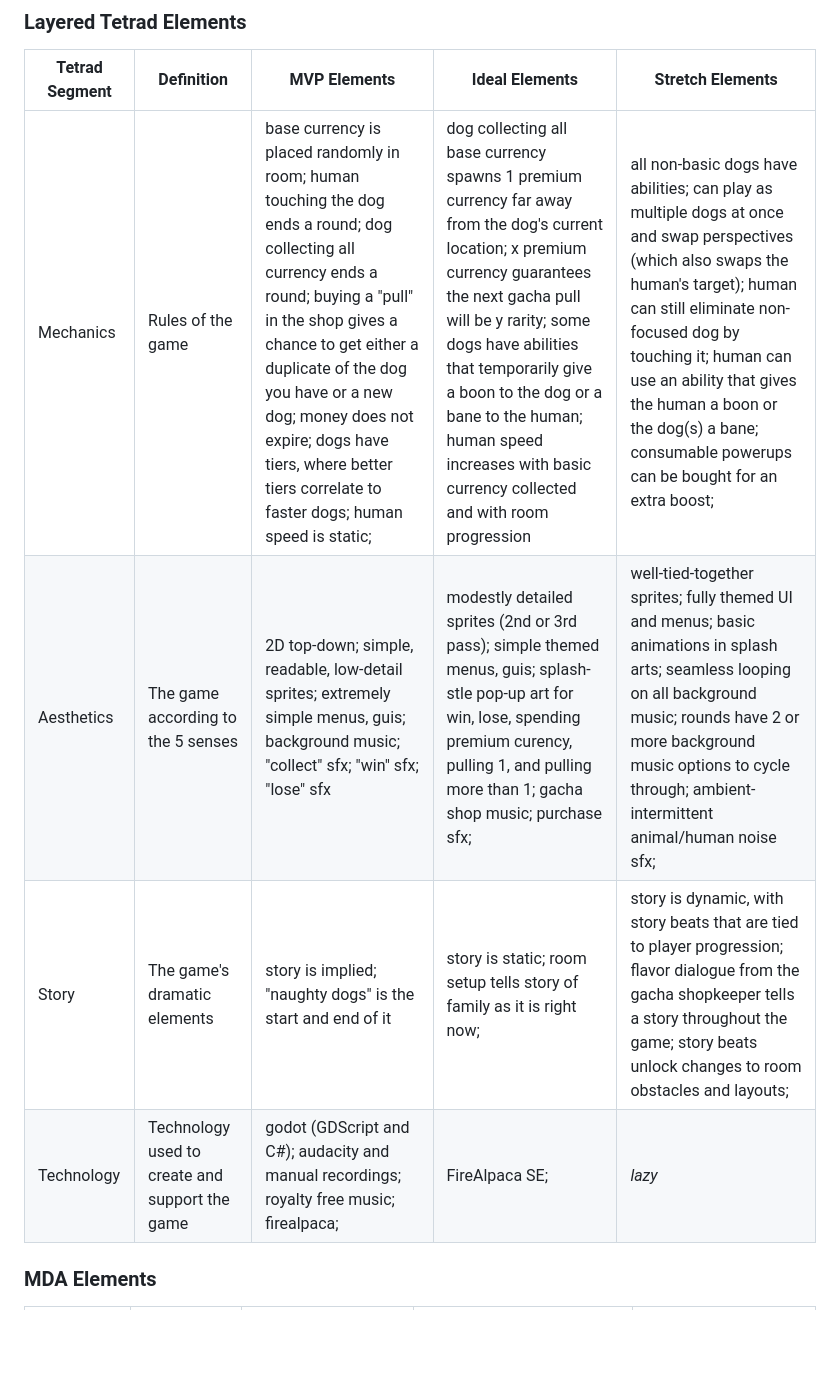
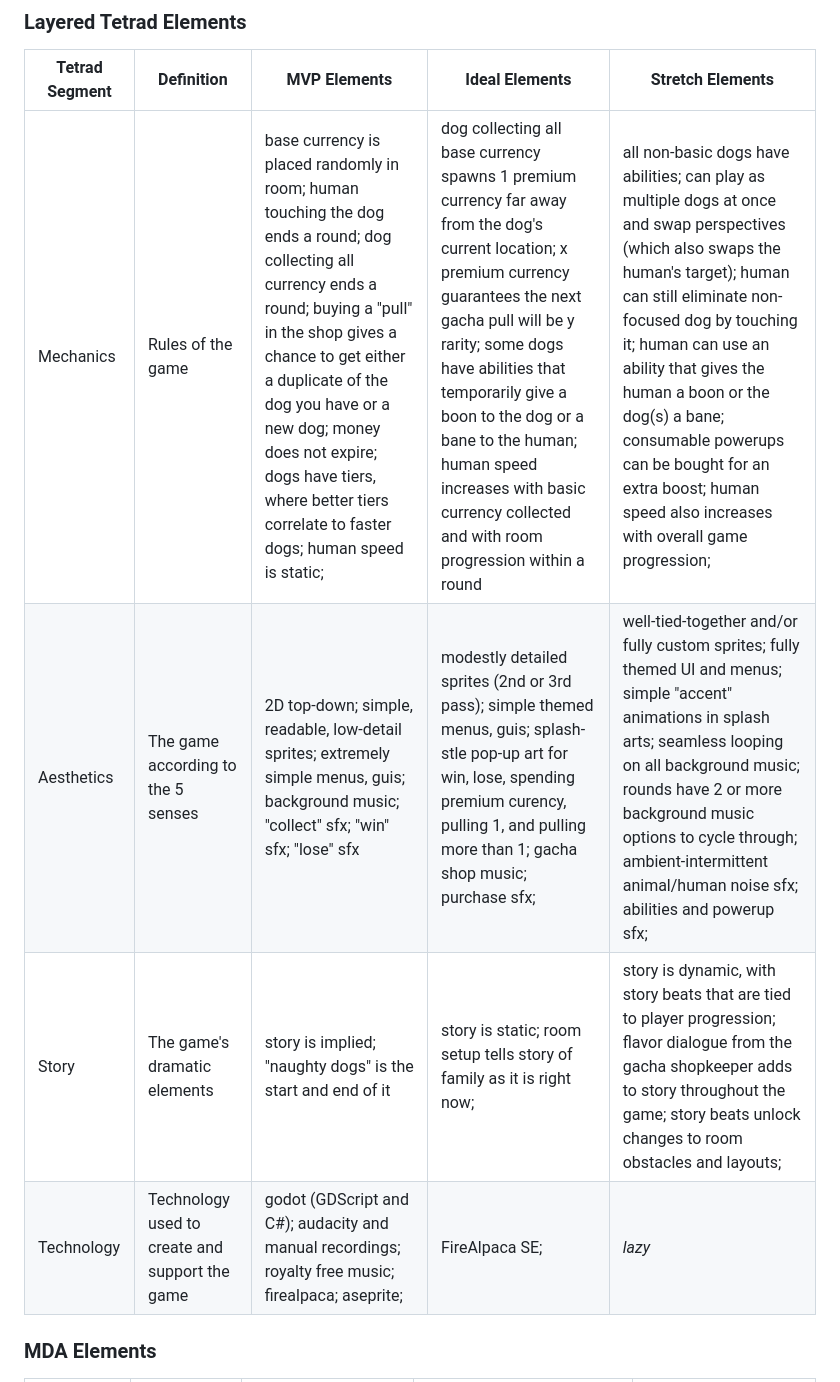
Before and after one commit to akivagrayadva/GameDev-GameOne-Doggos, a Markdown page: ROADMAP.md, the part around one of its changes. Rendered like a GitHub page; blank space fills up the shorter version.

```diff
--- a/ROADMAP.md
+++ b/ROADMAP.md
@@ -41,10 +41,10 @@ This game blends two genres, roguelikes and gacha games, to make a pet-based rog
 ### Layered Tetrad Elements
 | Tetrad Segment | Definition | MVP Elements | Ideal Elements | Stretch Elements |
 |-|-|-|-|-|
-| Mechanics | Rules of the game | base currency is placed randomly in room; human touching the dog ends a round; dog collecting all currency ends a round; buying a "pull" in the shop gives a chance to get either a duplicate of the dog you have or a new dog; money does not expire; dogs have tiers, where better tiers correlate to faster dogs; human speed is static; | dog collecting all base currency spawns 1 premium currency far away from the dog's current location; x premium currency guarantees the next gacha pull will be y rarity; some dogs have abilities that temporarily give a boon to the dog or a bane to the human; human speed increases with basic currency collected and with room progression | all non-basic dogs have abilities; can play as multiple dogs at once and swap perspectives (which also swaps the human's target); human can still eliminate non-focused dog by touching it; human can use an ability that gives the human a boon or the dog(s) a bane; consumable powerups can be bought for an extra boost;  |
-| Aesthetics | The game according to the 5 senses | 2D top-down; simple, readable, low-detail sprites; extremely simple menus, guis; background music; "collect" sfx; "win" sfx; "lose" sfx | modestly detailed sprites (2nd or 3rd pass); simple themed menus, guis; splash-stle pop-up art for win, lose, spending premium curency, pulling 1, and pulling more than 1; gacha shop music; purchase sfx; | well-tied-together sprites; fully themed UI and menus; basic animations in splash arts; seamless looping on all background music; rounds have 2 or more background music options to cycle through; ambient-intermittent animal/human noise sfx; |
-| Story | The game's dramatic elements | story is implied; "naughty dogs" is the start and end of it | story is static; room setup tells story of family as it is right now; | story is dynamic, with story beats that are tied to player progression; flavor dialogue from the gacha shopkeeper tells a story throughout the game; story beats unlock changes to room obstacles and layouts; |
-| Technology | Technology used to create and support the game | godot (GDScript and C#); audacity and manual recordings; royalty free music; firealpaca; | FireAlpaca SE; | *lazy* |
+| Mechanics | Rules of the game | base currency is placed randomly in room; human touching the dog ends a round; dog collecting all currency ends a round; buying a "pull" in the shop gives a chance to get either a duplicate of the dog you have or a new dog; money does not expire; dogs have tiers, where better tiers correlate to faster dogs; human speed is static; | dog collecting all base currency spawns 1 premium currency far away from the dog's current location; x premium currency guarantees the next gacha pull will be y rarity; some dogs have abilities that temporarily give a boon to the dog or a bane to the human; human speed increases with basic currency collected and with room progression within a round | all non-basic dogs have abilities; can play as multiple dogs at once and swap perspectives (which also swaps the human's target); human can still eliminate non-focused dog by touching it; human can use an ability that gives the human a boon or the dog(s) a bane; consumable powerups can be bought for an extra boost; human speed also increases with overall game progression; |
+| Aesthetics | The game according to the 5 senses | 2D top-down; simple, readable, low-detail sprites; extremely simple menus, guis; background music; "collect" sfx; "win" sfx; "lose" sfx | modestly detailed sprites (2nd or 3rd pass); simple themed menus, guis; splash-stle pop-up art for win, lose, spending premium curency, pulling 1, and pulling more than 1; gacha shop music; purchase sfx; | well-tied-together and/or fully custom sprites; fully themed UI and menus; simple "accent" animations in splash arts; seamless looping on all background music; rounds have 2 or more background music options to cycle through; ambient-intermittent animal/human noise sfx; abilities and powerup sfx; |
+| Story | The game's dramatic elements | story is implied; "naughty dogs" is the start and end of it | story is static; room setup tells story of family as it is right now; | story is dynamic, with story beats that are tied to player progression; flavor dialogue from the gacha shopkeeper adds to story throughout the game; story beats unlock changes to room obstacles and layouts; |
+| Technology | Technology used to create and support the game | godot (GDScript and C#); audacity and manual recordings; royalty free music; firealpaca; aseprite; | FireAlpaca SE; | *lazy* |
 
 ### MDA Elements
 | MDA Segment | Definition | MVP Elements | Ideal Elements | Stretch Elements |
```
Also changed, not shown: other parts of ROADMAP.md (+52 -13 lines).
